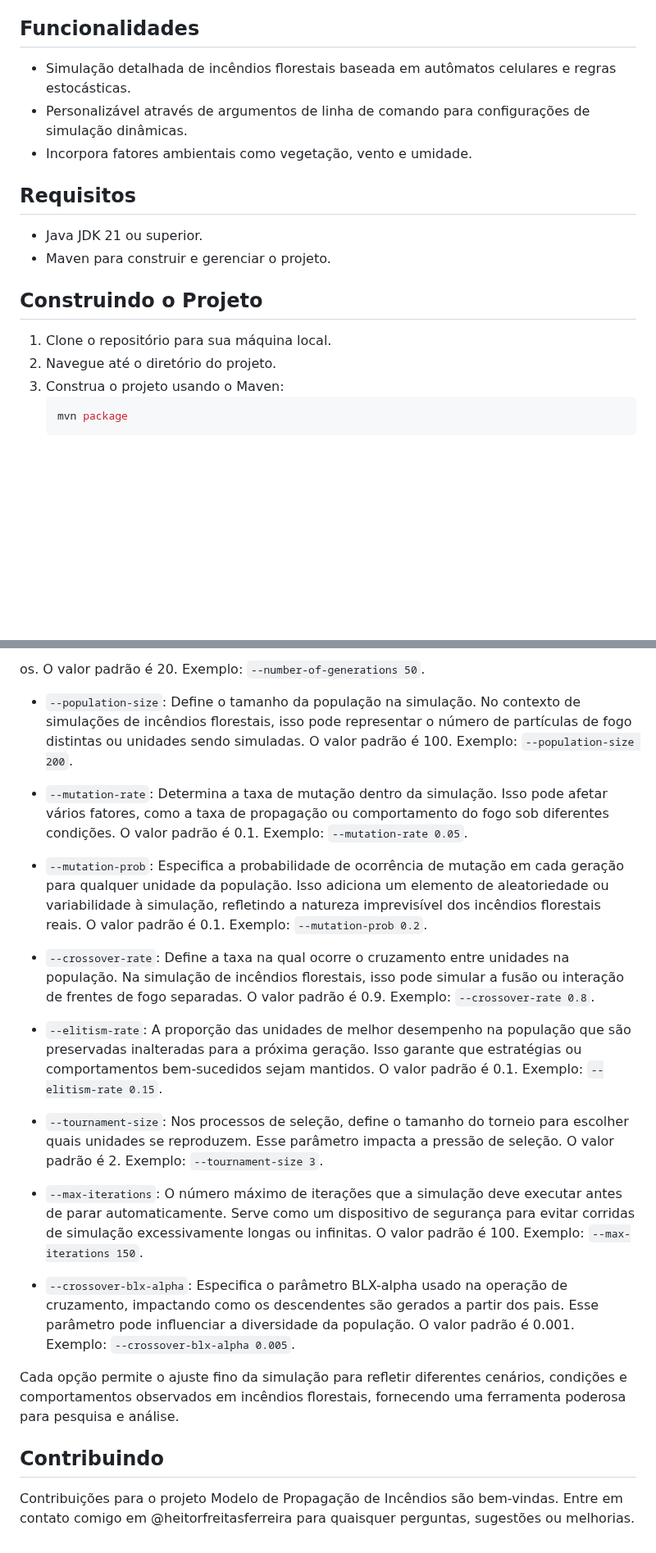
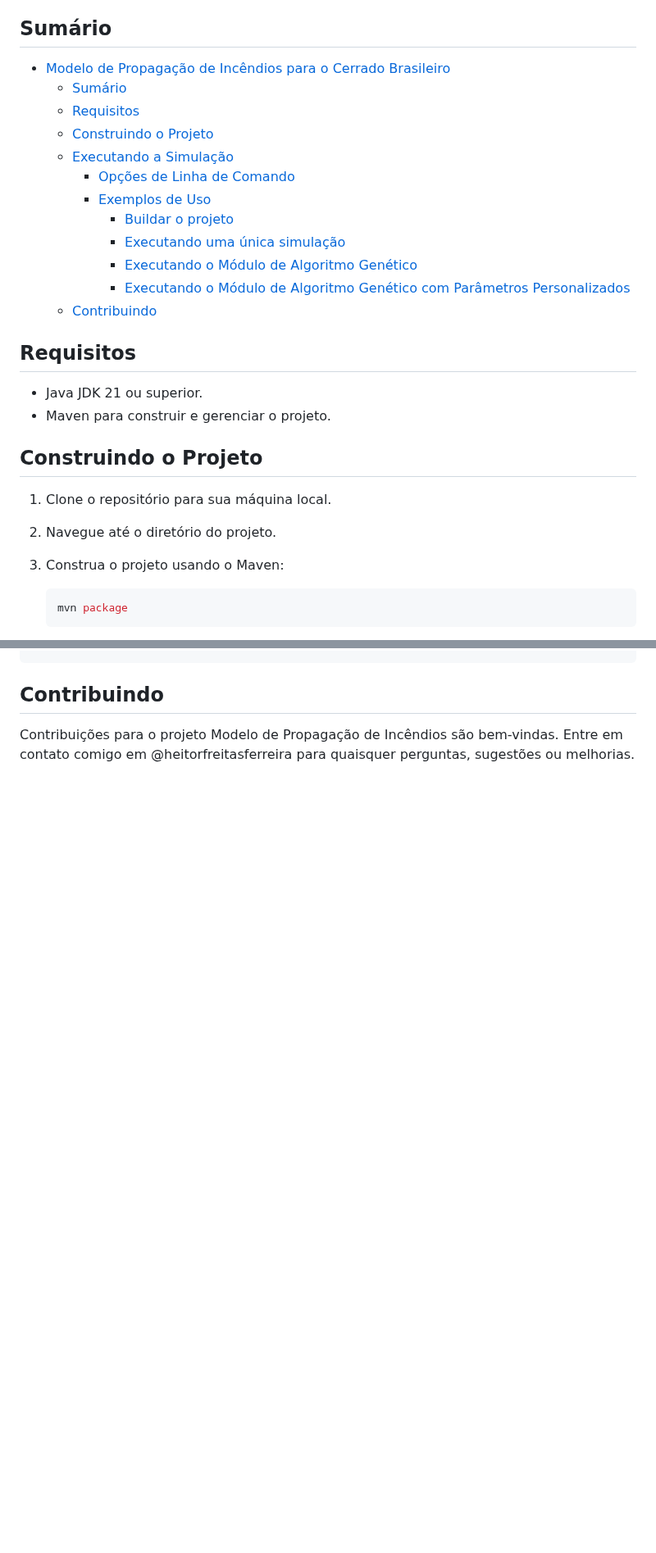
Before and after one commit to heitorfreitasferreira/fire-spread-model, a Markdown page: simulator/README.md, 2 parts joined by grey strips. Shown at 82% size. Rendered like a GitHub page; blank space fills up the shorter version.

Commit message:
Adiciona sumário e exemplos de uso para a simulação de incêndios florestais

````diff
--- a/simulator/README.md
+++ b/simulator/README.md
@@ -2,11 +2,20 @@
 
 Este projeto em Java, "Modelo de Propagação de Incêndios", implementa um modelo estocástico aprimorado utilizando autômatos celulares para simular incêndios florestais especificamente no bioma do Cerrado brasileiro. Aproveitando o JCommander para a configuração de parâmetros via linha de comando, ele oferece uma ferramenta flexível e poderosa para pesquisadores e ambientalistas modelarem e entenderem a dinâmica dos incêndios florestais. Esta simulação visa auxiliar no desenvolvimento de estratégias de combate a incêndios mais eficazes e no planejamento de esforços de mitigação, representando com precisão as complexidades da propagação do fogo, influenciadas por fatores como tipos de vegetação, correntes de vento e umidade do ar.
 
-## Funcionalidades
+## Sumário
 
-- Simulação detalhada de incêndios florestais baseada em autômatos celulares e regras estocásticas.
-- Personalizável através de argumentos de linha de comando para configurações de simulação dinâmicas.
-- Incorpora fatores ambientais como vegetação, vento e umidade.
+- [Modelo de Propagação de Incêndios para o Cerrado Brasileiro](#modelo-de-propagação-de-incêndios-para-o-cerrado-brasileiro)
+  - [Sumário](#sumário)
+  - [Requisitos](#requisitos)
+  - [Construindo o Projeto](#construindo-o-projeto)
+  - [Executando a Simulação](#executando-a-simulação)
+    - [Opções de Linha de Comando](#opções-de-linha-de-comando)
+    - [Exemplos de Uso](#exemplos-de-uso)
+      - [Buildar o projeto](#buildar-o-projeto)
+      - [Executando uma única simulação](#executando-uma-única-simulação)
+      - [Executando o Módulo de Algoritmo Genético](#executando-o-módulo-de-algoritmo-genético)
+      - [Executando o Módulo de Algoritmo Genético com Parâmetros Personalizados](#executando-o-módulo-de-algoritmo-genético-com-parâmetros-personalizados)
+  - [Contribuindo](#contribuindo)
 
 ## Requisitos
 
@@ -18,6 +27,7 @@ Este projeto em Java, "Modelo de Propagação de Incêndios", implementa um mode
 1. Clone o repositório para sua máquina local.
 2. Navegue até o diretório do projeto.
 3. Construa o projeto usando o Maven:
+
     ```bash
     mvn package
     ```
@@ -78,23 +150,3 @@ A simulação suporta uma variedade de opções de linha de comando permitindo u
-os. O valor padrão é 20. Exemplo: `--number-of-generations 50`.
-
-- `--population-size`: Define o tamanho da população na simulação. No contexto de simulações de incêndios florestais, isso pode representar o número de partículas de fogo distintas ou unidades sendo simuladas. O valor padrão é 100. Exemplo: `--population-size 200`.
-
-- `--mutation-rate`: Determina a taxa de mutação dentro da simulação. Isso pode afetar vários fatores, como a taxa de propagação ou comportamento do fogo sob diferentes condições. O valor padrão é 0.1. Exemplo: `--mutation-rate 0.05`.
-
-- `--mutation-prob`: Especifica a probabilidade de ocorrência de mutação em cada geração para qualquer unidade da população. Isso adiciona um elemento de aleatoriedade ou variabilidade à simulação, refletindo a natureza imprevisível dos incêndios florestais reais. O valor padrão é 0.1. Exemplo: `--mutation-prob 0.2`.
-
-- `--crossover-rate`: Define a taxa na qual ocorre o cruzamento entre unidades na população. Na simulação de incêndios florestais, isso pode simular a fusão ou interação de frentes de fogo separadas. O valor padrão é 0.9. Exemplo: `--crossover-rate 0.8`.
-
-- `--elitism-rate`: A proporção das unidades de melhor desempenho na população que são preservadas inalteradas para a próxima geração. Isso garante que estratégias ou comportamentos bem-sucedidos sejam mantidos. O valor padrão é 0.1. Exemplo: `--elitism-rate 0.15`.
-
-- `--tournament-size`: Nos processos de seleção, define o tamanho do torneio para escolher quais unidades se reproduzem. Esse parâmetro impacta a pressão de seleção. O valor padrão é 2. Exemplo: `--tournament-size 3`.
-
-- `--max-iterations`: O número máximo de iterações que a simulação deve executar antes de parar automaticamente. Serve como um dispositivo de segurança para evitar corridas de simulação excessivamente longas ou infinitas. O valor padrão é 100. Exemplo: `--max-iterations 150`.
-
-- `--crossover-blx-alpha`: Especifica o parâmetro BLX-alpha usado na operação de cruzamento, impactando como os descendentes são gerados a partir dos pais. Esse parâmetro pode influenciar a diversidade da população. O valor padrão é 0.001. Exemplo: `--crossover-blx-alpha 0.005`.
-
-Cada opção permite o ajuste fino da simulação para refletir diferentes cenários, condições e comportamentos observados em incêndios florestais, fornecendo uma ferramenta poderosa para pesquisa e análise.
-
 ## Contribuindo
 
 Contribuições para o projeto Modelo de Propagação de Incêndios são bem-vindas. Entre em contato comigo em @heitorfreitasferreira para quaisquer perguntas, sugestões ou melhorias.
````
Also changed, not shown: other parts of simulator/README.md (+77 -15 lines).
